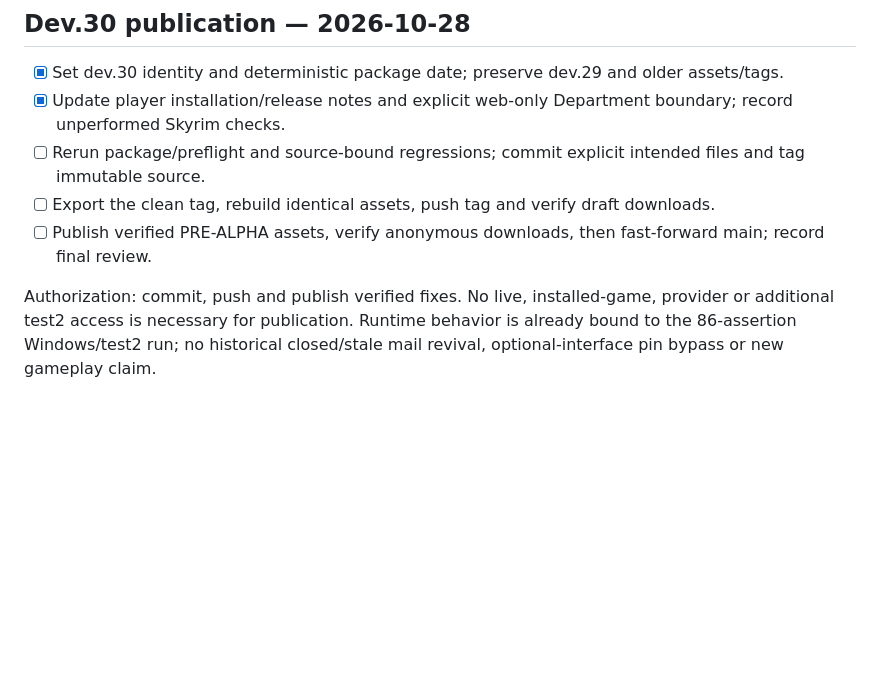
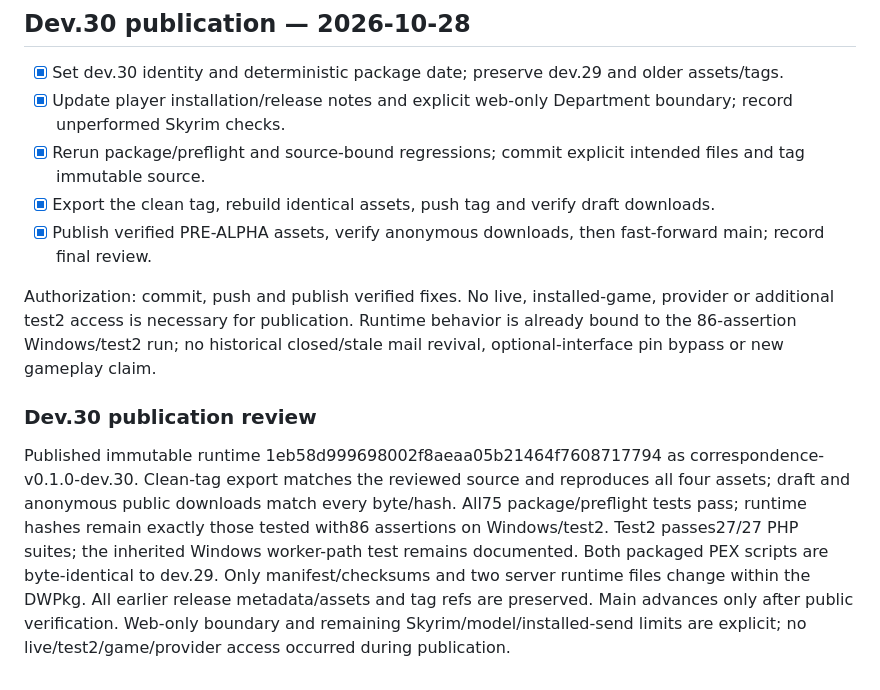
Before and after one commit to Francisco-boop-001/CHIM-SealedFates, a Markdown page: tasks/todo.md, the part around the change. Rendered like a GitHub page; blank space fills up the shorter version.

```diff
--- a/tasks/todo.md
+++ b/tasks/todo.md
@@ -500,8 +500,13 @@ Thirteen actual PostgreSQL cases pass86 assertions on both a newly owned Windows
 
 - [x] Set dev.30 identity and deterministic package date; preserve dev.29 and older assets/tags.
 - [x] Update player installation/release notes and explicit web-only Department boundary; record unperformed Skyrim checks.
-- [ ] Rerun package/preflight and source-bound regressions; commit explicit intended files and tag immutable source.
-- [ ] Export the clean tag, rebuild identical assets, push tag and verify draft downloads.
-- [ ] Publish verified PRE-ALPHA assets, verify anonymous downloads, then fast-forward main; record final review.
+- [x] Rerun package/preflight and source-bound regressions; commit explicit intended files and tag immutable source.
+- [x] Export the clean tag, rebuild identical assets, push tag and verify draft downloads.
+- [x] Publish verified PRE-ALPHA assets, verify anonymous downloads, then fast-forward main; record final review.
 
 Authorization: commit, push and publish verified fixes. No live, installed-game, provider or additional test2 access is necessary for publication. Runtime behavior is already bound to the 86-assertion Windows/test2 run; no historical closed/stale mail revival, optional-interface pin bypass or new gameplay claim.
+
+
+### Dev.30 publication review
+
+Published immutable runtime 1eb58d999698002f8aeaa05b21464f7608717794 as correspondence-v0.1.0-dev.30. Clean-tag export matches the reviewed source and reproduces all four assets; draft and anonymous public downloads match every byte/hash. All75 package/preflight tests pass; runtime hashes remain exactly those tested with86 assertions on Windows/test2. Test2 passes27/27 PHP suites; the inherited Windows worker-path test remains documented. Both packaged PEX scripts are byte-identical to dev.29. Only manifest/checksums and two server runtime files change within the DWPkg. All earlier release metadata/assets and tag refs are preserved. Main advances only after public verification. Web-only boundary and remaining Skyrim/model/installed-send limits are explicit; no live/test2/game/provider access occurred during publication.
```
Also changed, not shown: docs/DEV30-PUBLICATION.md (+20 -0 lines).
